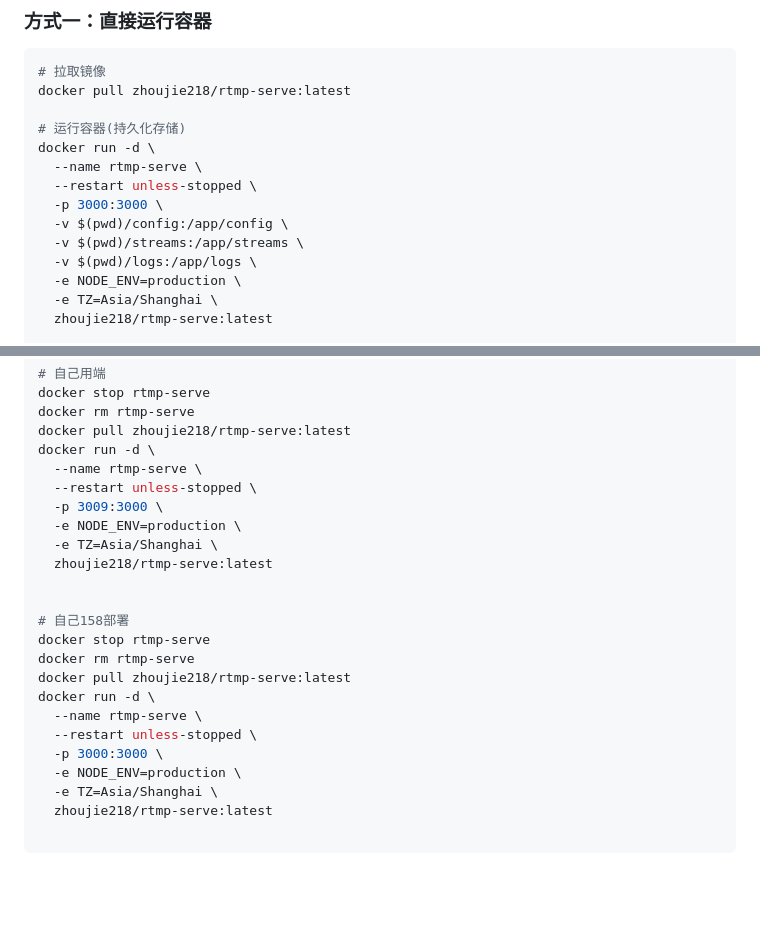
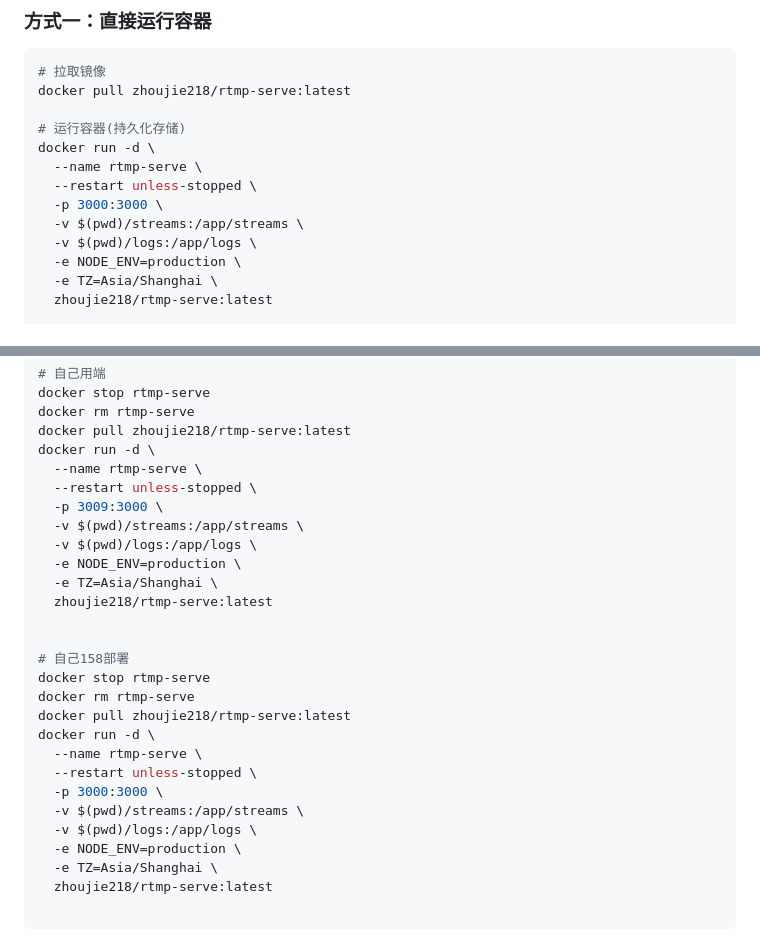
Before and after one commit to vbskycn/rtmp-serve, a Markdown page: docs/readme.md, 2 parts joined by grey strips. Drawn GitHub-style; blank space fills up the shorter version.

Commit message:
更新文档

```diff
--- a/docs/readme.md
+++ b/docs/readme.md
@@ -42,7 +42,6 @@ docker run -d \
   --name rtmp-serve \
   --restart unless-stopped \
   -p 3000:3000 \
-  -v $(pwd)/config:/app/config \
   -v $(pwd)/streams:/app/streams \
   -v $(pwd)/logs:/app/logs \
   -e NODE_ENV=production \
@@ -66,6 +65,8 @@ docker run -d \
   --name rtmp-serve \
   --restart unless-stopped \
   -p 3009:3000 \
+  -v $(pwd)/streams:/app/streams \
+  -v $(pwd)/logs:/app/logs \
   -e NODE_ENV=production \
   -e TZ=Asia/Shanghai \
   zhoujie218/rtmp-serve:latest
@@ -79,6 +80,8 @@ docker run -d \
   --name rtmp-serve \
   --restart unless-stopped \
   -p 3000:3000 \
+  -v $(pwd)/streams:/app/streams \
+  -v $(pwd)/logs:/app/logs \
   -e NODE_ENV=production \
   -e TZ=Asia/Shanghai \
   zhoujie218/rtmp-serve:latest
```
